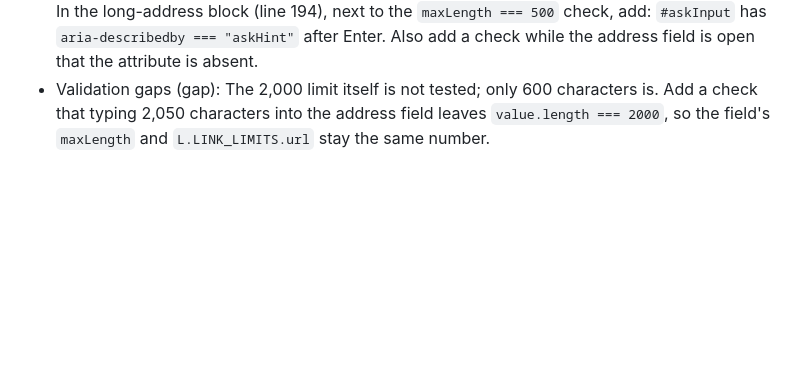
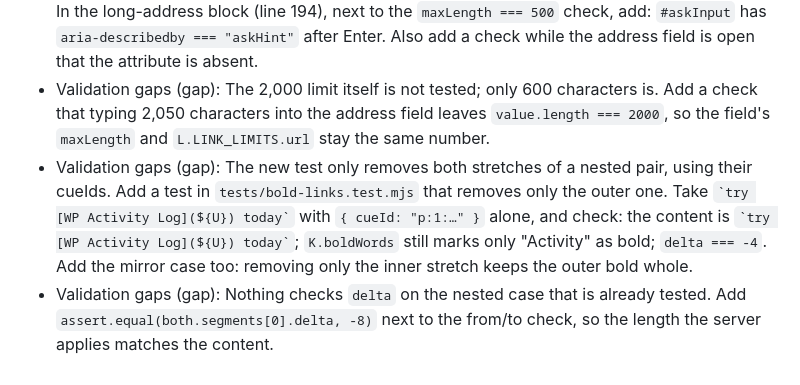
Before and after one commit to techiesreviews/script, a Markdown page: docs/build/step-v-link-icon.md, the part around the change. Rendered like a GitHub page; blank space fills up the shorter version.

Commit message:
docs: step-v-link-icon follow-ups from review
Co-Authored-By: Agent Kit <noreply@openai.com>

```diff
--- a/docs/build/step-v-link-icon.md
+++ b/docs/build/step-v-link-icon.md
@@ -48,3 +48,5 @@ Feature list: updated (`docs/features.md`).
 - Validation gaps (gap): Nothing checks the button's new names. In `runLinkIcon` (`scripts/smoke-keep-all.mjs`), after the focus check near line 345, add at both widths: on a link, `#linkBtn` has `aria-label === "Link"` and `aria-description === URL`. After the click that removes the link, `aria-description` is gone and `aria-label` is still `"Link"`.
 - Validation gaps (gap): Nothing checks that `aria-describedby` comes back on the asking input. In the long-address block (line 194), next to the `maxLength === 500` check, add: `#askInput` has `aria-describedby === "askHint"` after Enter. Also add a check while the address field is open that the attribute is absent.
 - Validation gaps (gap): The 2,000 limit itself is not tested; only 600 characters is. Add a check that typing 2,050 characters into the address field leaves `value.length === 2000`, so the field's `maxLength` and `L.LINK_LIMITS.url` stay the same number.
+- Validation gaps (gap): The new test only removes both stretches of a nested pair, using their cueIds. Add a test in `tests/bold-links.test.mjs` that removes only the outer one. Take `` `try [WP Activity Log](${U}) today` `` with `{ cueId: "p:1:…" }` alone, and check: the content is `` `try [WP Activity Log](${U}) today` ``; `K.boldWords` still marks only "Activity" as bold; `delta === -4`. Add the mirror case too: removing only the inner stretch keeps the outer bold whole.
+- Validation gaps (gap): Nothing checks `delta` on the nested case that is already tested. Add `assert.equal(both.segments[0].delta, -8)` next to the from/to check, so the length the server applies matches the content.
```
